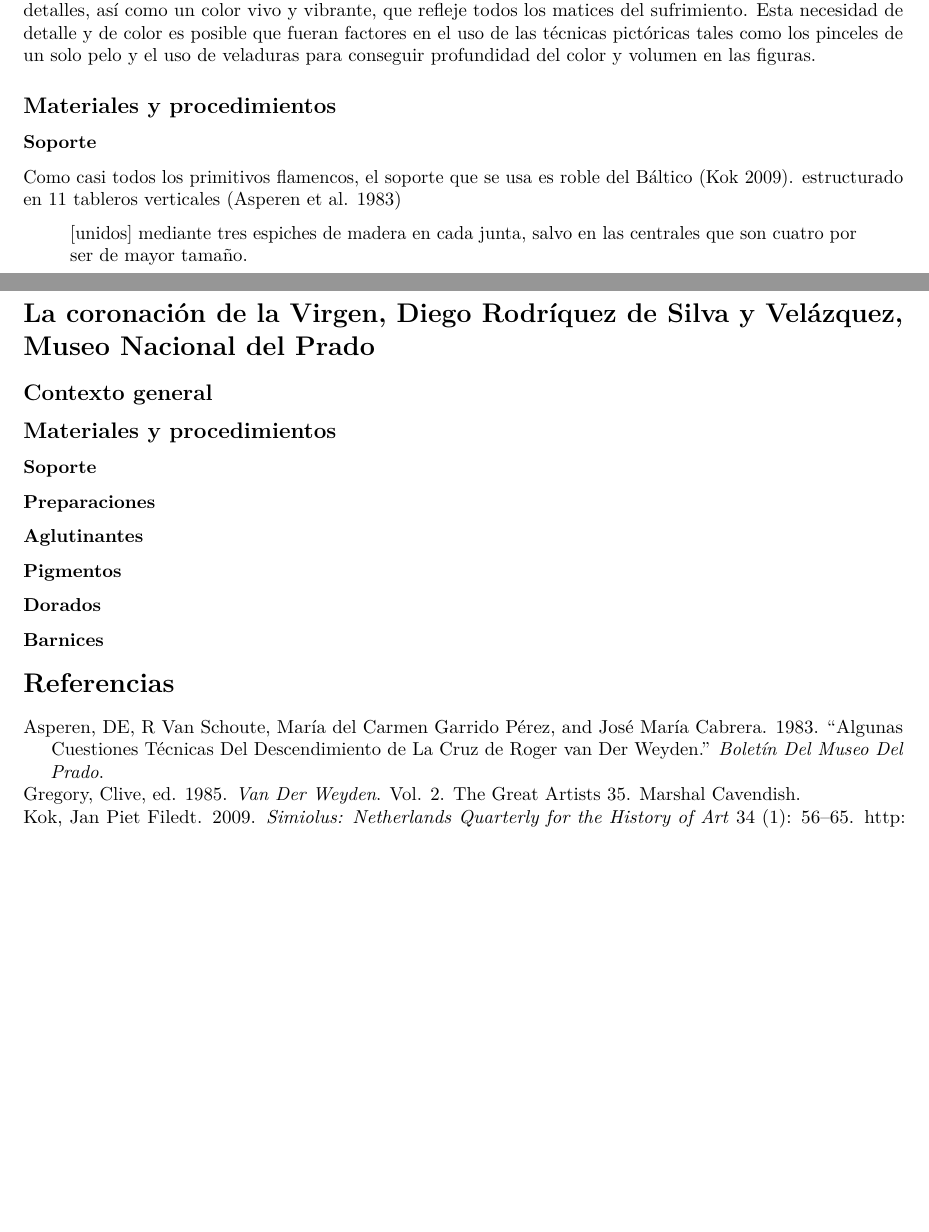
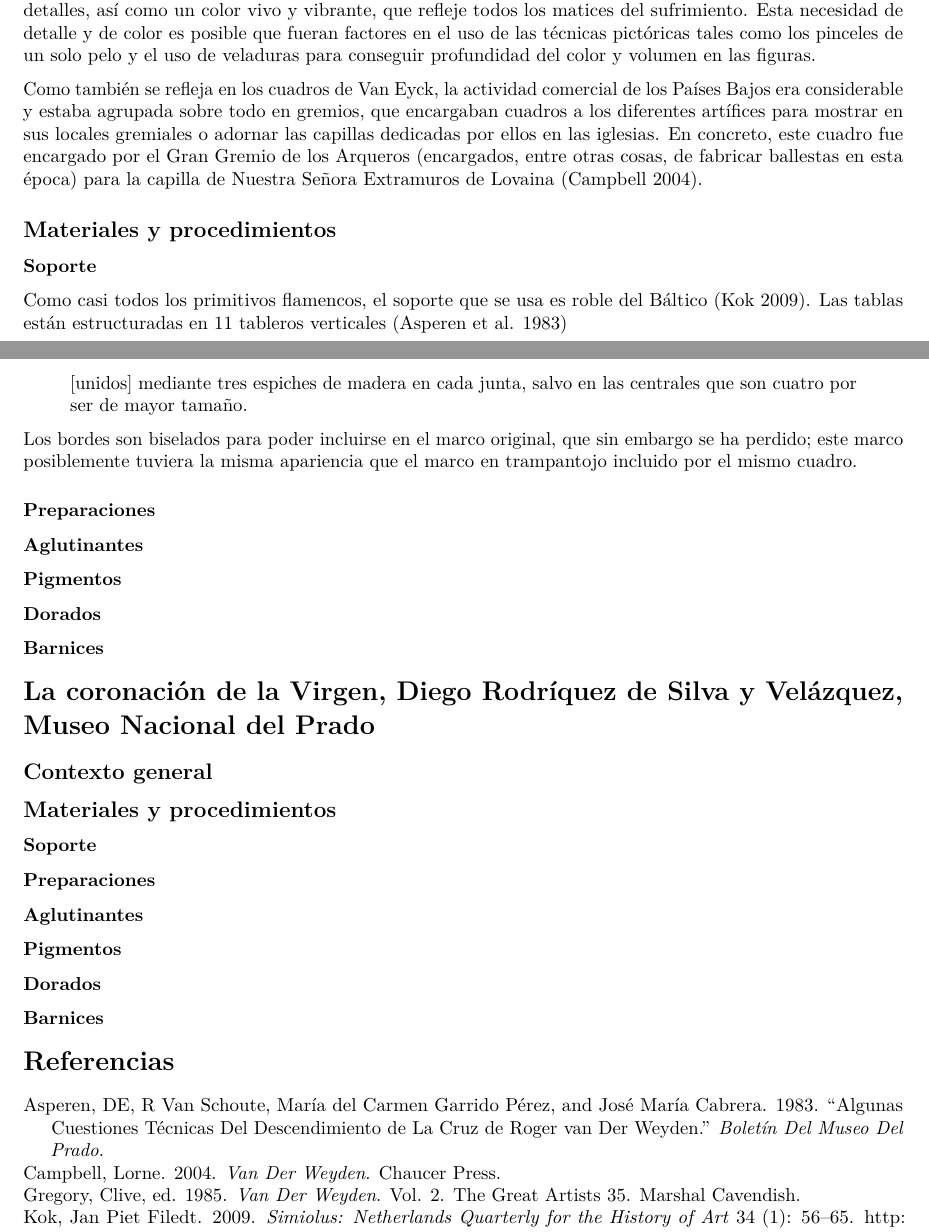
Before and after one commit to JJ/trabajo-tecnicas, an R Markdown document (tres-obras.Rmd): two parts of pages 1 and 2 of 2, joined at a grey line, cut so that both start at the same text, the shorter picture padded with empty space. Rendered offline with R 4.5, knitr and Pandoc, then LaTeX, with nearby package versions.

Commit message:
Sobre la obra

```diff
--- a/tres-obras.Rmd
+++ b/tres-obras.Rmd
@@ -30,13 +30,18 @@ Van der Weyden nació en Doornik/Tournai en 1399, en lo que entonces era Borgoñ
 
 En esa época en los países bajos y Alemania se ha implantado una corriente reformista de la iglesia denominada *devotio moderna* [@salas2022devotio]. La *devotio moderna* busca una experiencia personal de la religión, incluyendo experimentar los sufrimientos de Cristo y la Virgen María y empatizar con los mismos. En el arte, esto se traduce en la creación de cuadros de pequeño formato para la devoción personal, que a su vez necesitan detalles, así como un color vivo y vibrante, que refleje todos los matices del sufrimiento. Esta necesidad de detalle y de color es posible que fueran factores en el uso de las técnicas pictóricas tales como los pinceles de un solo pelo y el uso de veladuras para conseguir profundidad del color y volumen en las figuras.
 
+Como también se refleja en los cuadros de Van Eyck, la actividad comercial de los Países Bajos era considerable y estaba agrupada sobre todo en gremios, que encargaban cuadros a los diferentes artífices para mostrar en sus locales gremiales o adornar las capillas dedicadas por ellos en las iglesias. En concreto, este cuadro fue encargado por el Gran Gremio de los Arqueros (encargados, entre otras cosas, de fabricar ballestas en esta época) para la capilla de Nuestra Señora Extramuros de Lovaina [@campbell04].
+
 ## Materiales y procedimientos
 
 ### Soporte
 
-Como casi todos los primitivos flamencos, el soporte que se usa es roble del Báltico [@roble]. estructurado en 11 tableros verticales [@asperen1983algunas]
+Como casi todos los primitivos flamencos, el soporte que se usa es roble del Báltico [@roble].
+Las tablas están estructuradas en 11 tableros verticales [@asperen1983algunas]
 
 > [unidos] mediante tres espiches de madera en cada junta, salvo en las centrales que son cuatro por ser de mayor tamaño.
+
+Los bordes son biselados para poder incluirse en el marco original, que sin embargo se ha perdido; este marco posiblemente tuviera la misma apariencia que el marco en trampantojo incluido por el mismo cuadro.
 
 ### Preparaciones
 
```
